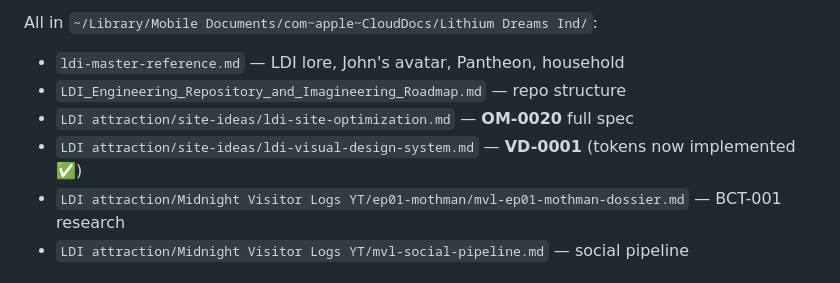
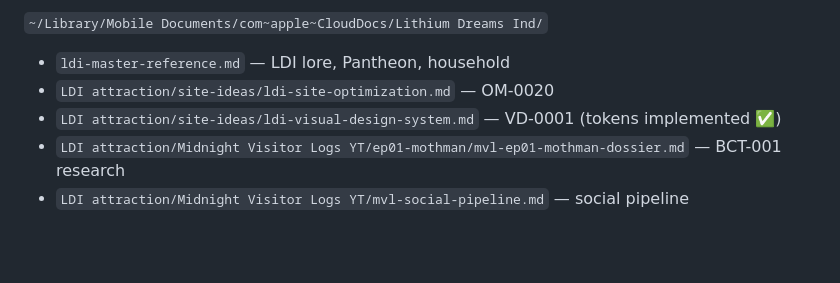
Before and after one commit to JohnnyMa9ic/lithium-dreams-site, a Markdown page: session-handoff-2026-06-27-b.md, the part around one of its changes. Drawn GitHub-style; blank space fills up the shorter version.

```diff
--- a/session-handoff-2026-06-27-b.md
+++ b/session-handoff-2026-06-27-b.md
@@ -118,9 +104,8 @@ fc4247a  feat: add museum exhibit Astro template (_exhibit-template.astro) — M
 
-All in `~/Library/Mobile Documents/com~apple~CloudDocs/Lithium Dreams Ind/`:
-- `ldi-master-reference.md` — LDI lore, John's avatar, Pantheon, household
-- `LDI_Engineering_Repository_and_Imagineering_Roadmap.md` — repo structure
-- `LDI attraction/site-ideas/ldi-site-optimization.md` — **OM-0020** full spec
-- `LDI attraction/site-ideas/ldi-visual-design-system.md` — **VD-0001** (tokens now implemented ✅)
+`~/Library/Mobile Documents/com~apple~CloudDocs/Lithium Dreams Ind/`
+- `ldi-master-reference.md` — LDI lore, Pantheon, household
+- `LDI attraction/site-ideas/ldi-site-optimization.md` — OM-0020
+- `LDI attraction/site-ideas/ldi-visual-design-system.md` — VD-0001 (tokens implemented ✅)
 - `LDI attraction/Midnight Visitor Logs YT/ep01-mothman/mvl-ep01-mothman-dossier.md` — BCT-001 research
 - `LDI attraction/Midnight Visitor Logs YT/mvl-social-pipeline.md` — social pipeline
 
```
Also changed, not shown: other parts of session-handoff-2026-06-27-b.md (+55 -69 lines).
